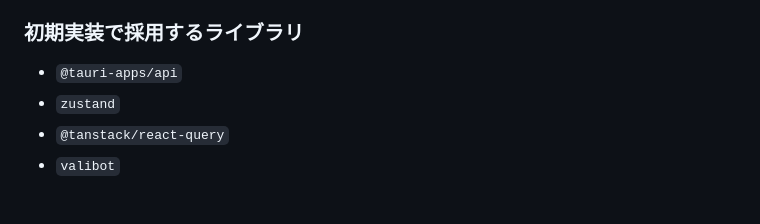
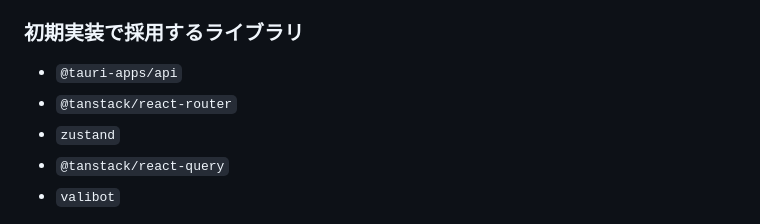
Before and after one commit to dashi296/grove, a Markdown page: apps/desktop/README.md, the part around the change. GitHub-like rendering.

```diff
--- a/apps/desktop/README.md
+++ b/apps/desktop/README.md
@@ -35,6 +35,7 @@
 ### 初期実装で採用するライブラリ
 
 - `@tauri-apps/api`
+- `@tanstack/react-router`
 - `zustand`
 - `@tanstack/react-query`
 - `valibot`
```
Also changed, not shown: CLAUDE.md (+2 -2 lines).
